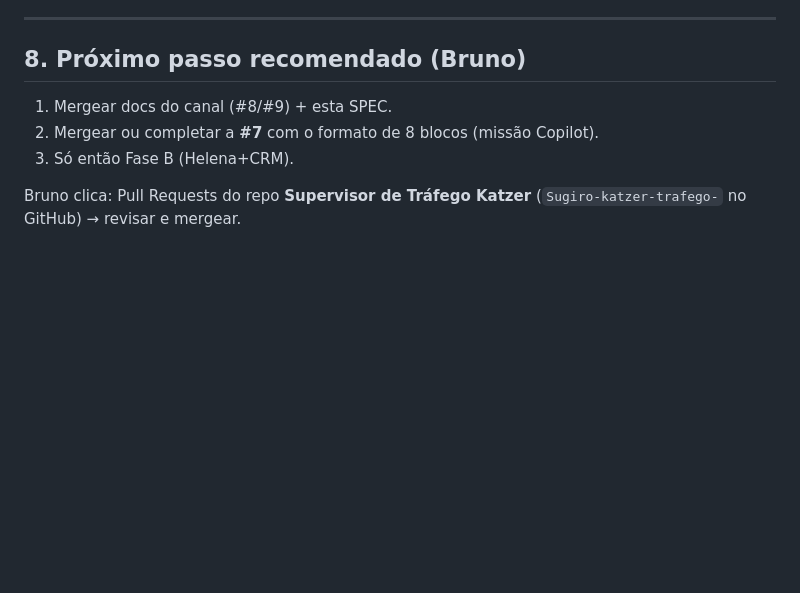
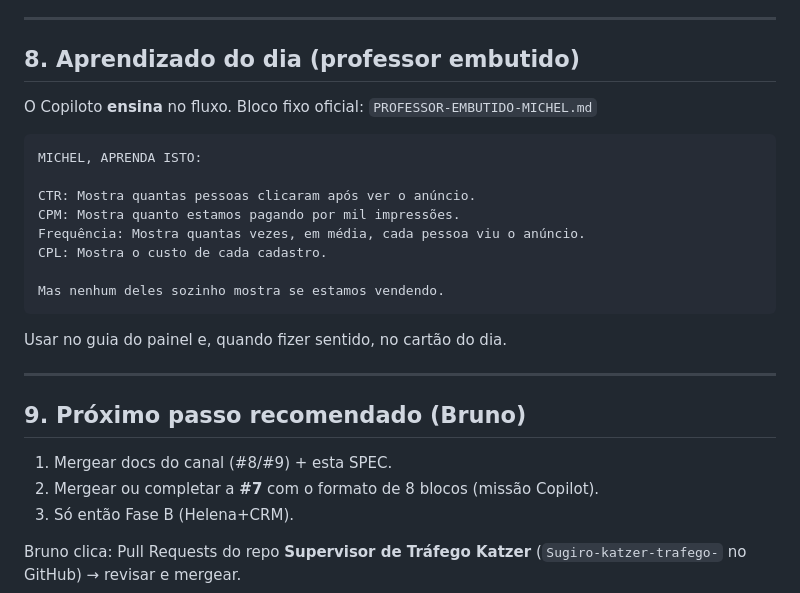
Before and after one commit to comercialbrunokatzer-boop/Sugiro-katzer-trafego-, a Markdown page: COPILOTO-TRAFEGO-MICHEL.md, the part around the change. GitHub-like rendering; blank space fills up the shorter version.

Commit message:
docs: professor embutido (CTR, CPM, frequência, CPL ≠ venda)
Bloco oficial MICHEL, APRENDA ISTO: nenhuma métrica isolada
prova venda; caminho é cadastro até fechamento.

````diff
--- a/COPILOTO-TRAFEGO-MICHEL.md
+++ b/COPILOTO-TRAFEGO-MICHEL.md
@@ -128,7 +128,26 @@ Modo seguro: a mão que pausa/escala é do **Michel**. O Copiloto **sugere**.
 
 ---
 
-## 8. Próximo passo recomendado (Bruno)
+## 8. Aprendizado do dia (professor embutido)
+
+O Copiloto **ensina** no fluxo. Bloco fixo oficial: `PROFESSOR-EMBUTIDO-MICHEL.md`
+
+```
+MICHEL, APRENDA ISTO:
+
+CTR: Mostra quantas pessoas clicaram após ver o anúncio.
+CPM: Mostra quanto estamos pagando por mil impressões.
+Frequência: Mostra quantas vezes, em média, cada pessoa viu o anúncio.
+CPL: Mostra o custo de cada cadastro.
+
+Mas nenhum deles sozinho mostra se estamos vendendo.
+```
+
+Usar no guia do painel e, quando fizer sentido, no cartão do dia.
+
+---
+
+## 9. Próximo passo recomendado (Bruno)
 
 1. Mergear docs do canal (#8/#9) + esta SPEC.
 2. Mergear ou completar a **#7** com o formato de 8 blocos (missão Copilot).
````
Also changed, not shown: PROFESSOR-EMBUTIDO-MICHEL.md (added, +52 -0 lines).
